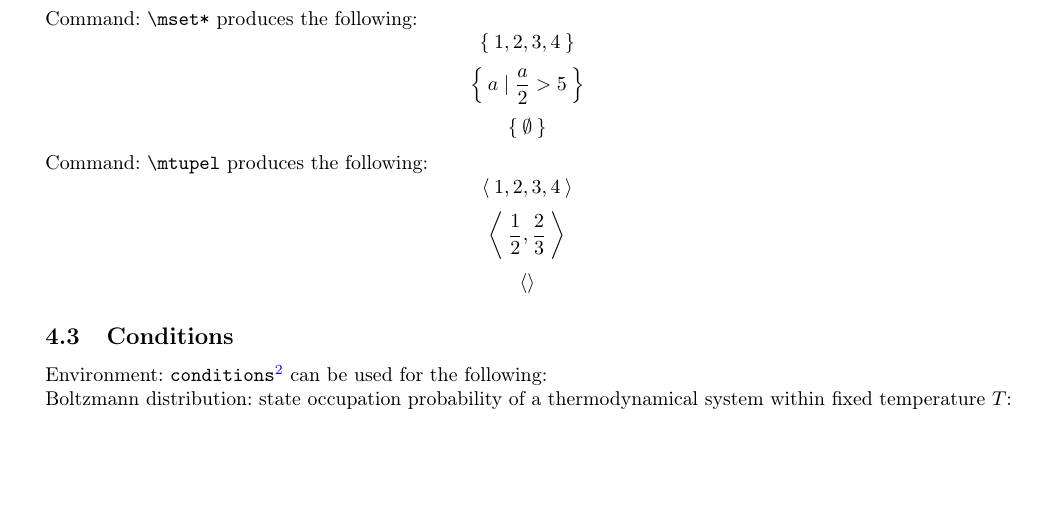
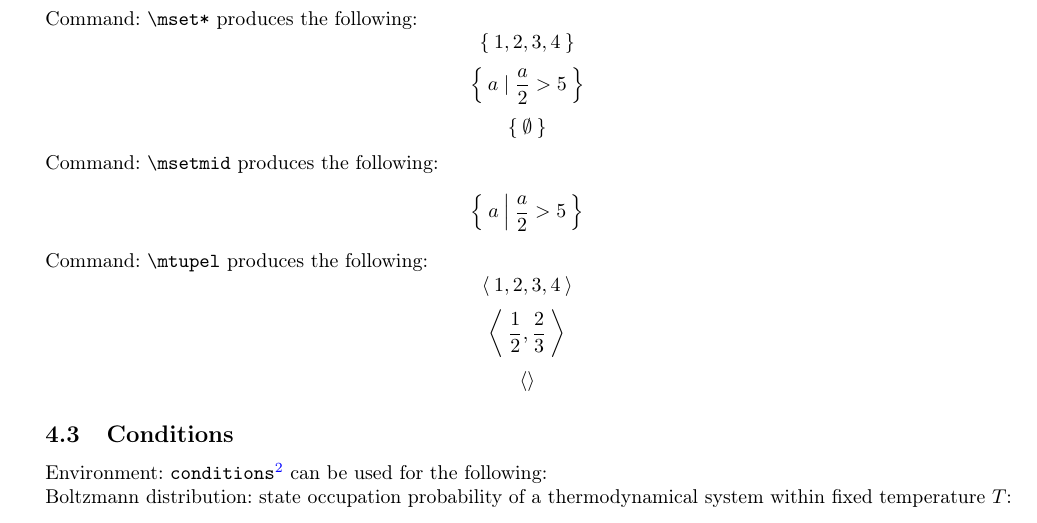
Before and after one commit to Smonman/tuwien-assignment-template, a LaTeX problem sheet (example.tex): part of page 5 of 8, cut so that both start at the same text, the shorter picture padded with empty space. The pictures show the PDF file example.pdf that the author committed with the source.

Commit message:
add msetmid

```diff
--- a/example.tex
+++ b/example.tex
@@ -127,6 +127,8 @@ Command: \lstinline{\mset*} produces the following:
 \[\mset*{1, 2, 3, 4}\]
 \[\mset*{a \mid \frac{a}{2} > 5}\]
 \[\mset*{}\]
+Command: \lstinline{\msetmid} produces the following:
+\[\msetmid{a}{\frac{a}{2} > 5}\]
 Command: \lstinline{\mtupel} produces the following:
 \[\mtupel{1, 2, 3, 4}\]
 \[\mtupel{\frac{1}{2}, \frac{2}{3}}\]
```
Also changed, not shown: tuwienassignment.sty (+1 -0 lines), example.pdf, example.tex (2 more changed lines).
